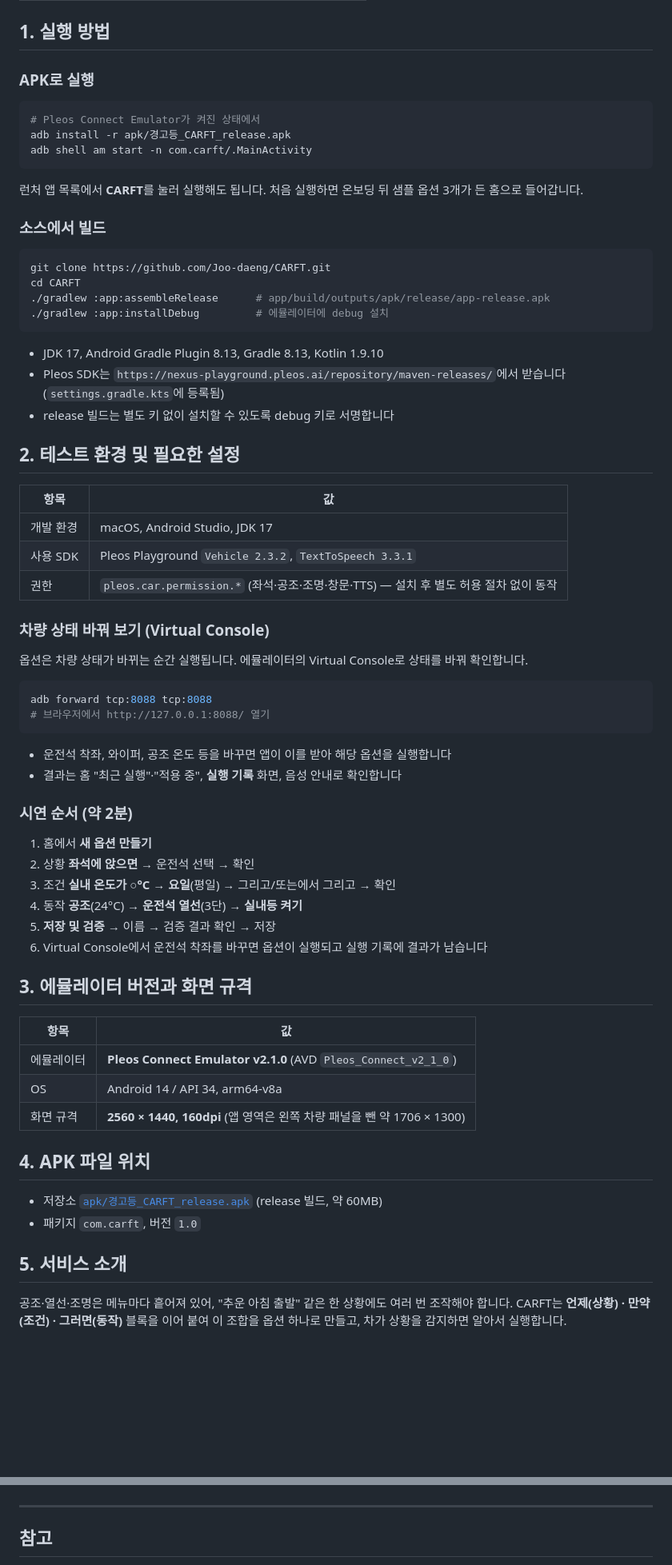
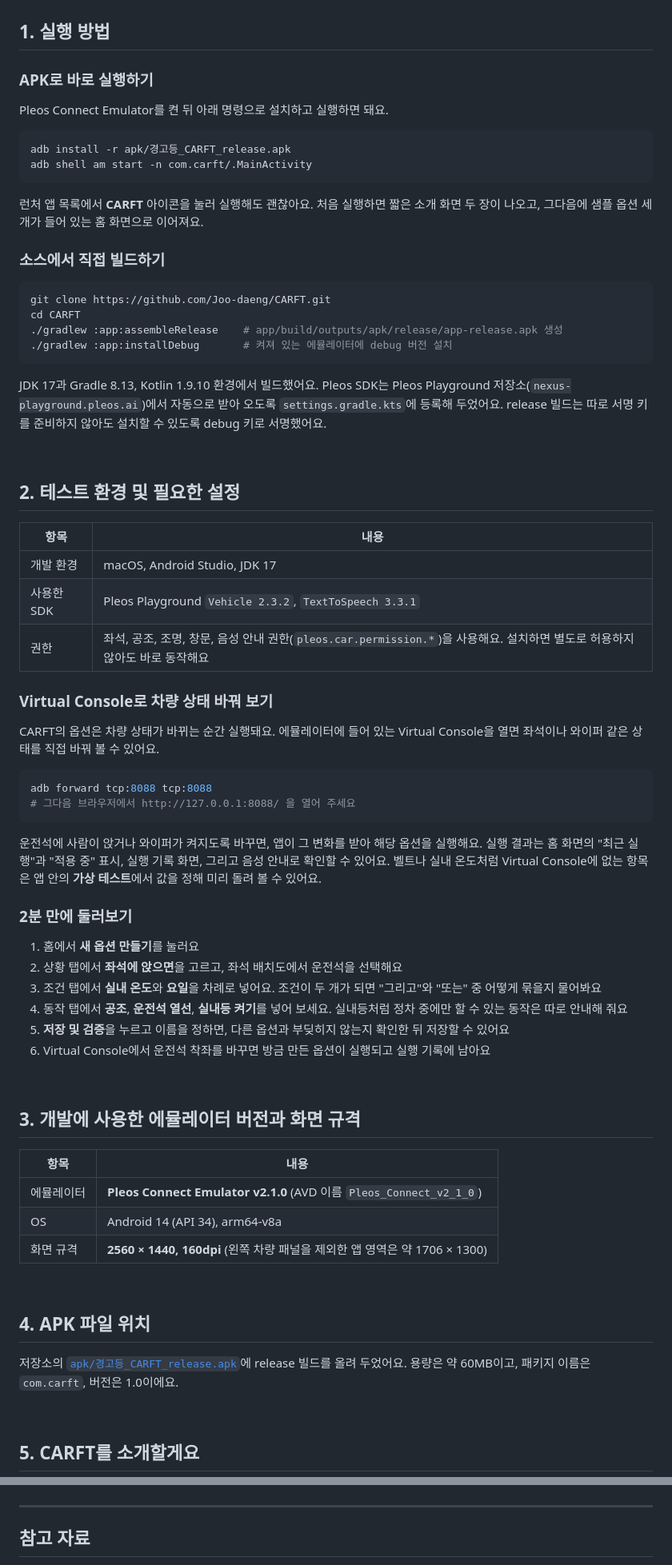
Before and after one commit to Joo-daeng/CARFT, a Markdown page: README.md, 2 parts joined by grey strips. Shown at 80% size. GitHub-like rendering; blank space fills up the shorter version.

````diff
--- a/README.md
+++ b/README.md
@@ -12,72 +23,75 @@
 
 ## 1. 실행 방법
 
-### APK로 실행
+### APK로 바로 실행하기
+
+Pleos Connect Emulator를 켠 뒤 아래 명령으로 설치하고 실행하면 돼요.
 
 ```bash
-# Pleos Connect Emulator가 켜진 상태에서
 adb install -r apk/경고등_CARFT_release.apk
 adb shell am start -n com.carft/.MainActivity
 ```
 
-런처 앱 목록에서 **CARFT**를 눌러 실행해도 됩니다. 처음 실행하면 온보딩 뒤 샘플 옵션 3개가 든 홈으로 들어갑니다.
+런처 앱 목록에서 **CARFT** 아이콘을 눌러 실행해도 괜찮아요. 처음 실행하면 짧은 소개 화면 두 장이 나오고, 그다음에 샘플 옵션 세 개가 들어 있는 홈 화면으로 이어져요.
 
-### 소스에서 빌드
+### 소스에서 직접 빌드하기
 
 ```bash
 git clone https://github.com/Joo-daeng/CARFT.git
 cd CARFT
-./gradlew :app:assembleRelease      # app/build/outputs/apk/release/app-release.apk
-./gradlew :app:installDebug         # 에뮬레이터에 debug 설치
+./gradlew :app:assembleRelease    # app/build/outputs/apk/release/app-release.apk 생성
+./gradlew :app:installDebug       # 켜져 있는 에뮬레이터에 debug 버전 설치
 ```
 
-- JDK 17, Android Gradle Plugin 8.13, Gradle 8.13, Kotlin 1.9.10
-- Pleos SDK는 `https://nexus-playground.pleos.ai/repository/maven-releases/`에서 받습니다 (`settings.gradle.kts`에 등록됨)
-- release 빌드는 별도 키 없이 설치할 수 있도록 debug 키로 서명합니다
+JDK 17과 Gradle 8.13, Kotlin 1.9.10 환경에서 빌드했어요. Pleos SDK는 Pleos Playground 저장소(`nexus-playground.pleos.ai`)에서 자동으로 받아 오도록 `settings.gradle.kts`에 등록해 두었어요. release 빌드는 따로 서명 키를 준비하지 않아도 설치할 수 있도록 debug 키로 서명했어요.
+
+<br/>
 
 ## 2. 테스트 환경 및 필요한 설정
 
-| 항목 | 값 |
+| 항목 | 내용 |
 | --- | --- |
 | 개발 환경 | macOS, Android Studio, JDK 17 |
-| 사용 SDK | Pleos Playground `Vehicle 2.3.2`, `TextToSpeech 3.3.1` |
-| 권한 | `pleos.car.permission.*` (좌석·공조·조명·창문·TTS) — 설치 후 별도 허용 절차 없이 동작 |
+| 사용한 SDK | Pleos Playground `Vehicle 2.3.2`, `TextToSpeech 3.3.1` |
+| 권한 | 좌석, 공조, 조명, 창문, 음성 안내 권한(`pleos.car.permission.*`)을 사용해요. 설치하면 별도로 허용하지 않아도 바로 동작해요 |
 
-### 차량 상태 바꿔 보기 (Virtual Console)
+### Virtual Console로 차량 상태 바꿔 보기
 
-옵션은 차량 상태가 바뀌는 순간 실행됩니다. 에뮬레이터의 Virtual Console로 상태를 바꿔 확인합니다.
+CARFT의 옵션은 차량 상태가 바뀌는 순간 실행돼요. 에뮬레이터에 들어 있는 Virtual Console을 열면 좌석이나 와이퍼 같은 상태를 직접 바꿔 볼 수 있어요.
 
 ```bash
 adb forward tcp:8088 tcp:8088
-# 브라우저에서 http://127.0.0.1:8088/ 열기
+# 그다음 브라우저에서 http://127.0.0.1:8088/ 을 열어 주세요
 ```
 
-- 운전석 착좌, 와이퍼, 공조 온도 등을 바꾸면 앱이 이를 받아 해당 옵션을 실행합니다
-- 결과는 홈 "최근 실행"·"적용 중", **실행 기록** 화면, 음성 안내로 확인합니다
+운전석에 사람이 앉거나 와이퍼가 켜지도록 바꾸면, 앱이 그 변화를 받아 해당 옵션을 실행해요. 실행 결과는 홈 화면의 "최근 실행"과 "적용 중" 표시, 실행 기록 화면, 그리고 음성 안내로 확인할 수 있어요. 벨트나 실내 온도처럼 Virtual Console에 없는 항목은 앱 안의 **가상 테스트**에서 값을 정해 미리 돌려 볼 수 있어요.
 
-### 시연 순서 (약 2분)
+### 2분 만에 둘러보기
 
-1. 홈에서 **새 옵션 만들기**
-2. 상황 **좌석에 앉으면** → 운전석 선택 → 확인
-3. 조건 **실내 온도가 ○°C** → **요일**(평일) → 그리고/또는에서 그리고 → 확인
-4. 동작 **공조**(24°C) → **운전석 열선**(3단) → **실내등 켜기**
-5. **저장 및 검증** → 이름 → 검증 결과 확인 → 저장
-6. Virtual Console에서 운전석 착좌를 바꾸면 옵션이 실행되고 실행 기록에 결과가 남습니다
+1. 홈에서 **새 옵션 만들기**를 눌러요
+2. 상황 탭에서 **좌석에 앉으면**을 고르고, 좌석 배치도에서 운전석을 선택해요
+3. 조건 탭에서 **실내 온도**와 **요일**을 차례로 넣어요. 조건이 두 개가 되면 "그리고"와 "또는" 중 어떻게 묶을지 물어봐요
+4. 동작 탭에서 **공조**, **운전석 열선**, **실내등 켜기**를 넣어 보세요. 실내등처럼 정차 중에만 할 수 있는 동작은 따로 안내해 줘요
+5. **저장 및 검증**을 누르고 이름을 정하면, 다른 옵션과 부딪히지 않는지 확인한 뒤 저장할 수 있어요
+6. Virtual Console에서 운전석 착좌를 바꾸면 방금 만든 옵션이 실행되고 실행 기록에 남아요
 
-## 3. 에뮬레이터 버전과 화면 규격
+<br/>
 
-| 항목 | 값 |
+## 3. 개발에 사용한 에뮬레이터 버전과 화면 규격
+
+| 항목 | 내용 |
 | --- | --- |
-| 에뮬레이터 | **Pleos Connect Emulator v2.1.0** (AVD `Pleos_Connect_v2_1_0`) |
-| OS | Android 14 / API 34, arm64-v8a |
-| 화면 규격 | **2560 × 1440, 160dpi** (앱 영역은 왼쪽 차량 패널을 뺀 약 1706 × 1300) |
+| 에뮬레이터 | **Pleos Connect Emulator v2.1.0** (AVD 이름 `Pleos_Connect_v2_1_0`) |
+| OS | Android 14 (API 34), arm64-v8a |
+| 화면 규격 | **2560 × 1440, 160dpi** (왼쪽 차량 패널을 제외한 앱 영역은 약 1706 × 1300) |
+
+<br/>
 
 ## 4. APK 파일 위치
 
-- 저장소 [`apk/경고등_CARFT_release.apk`](apk/경고등_CARFT_release.apk) (release 빌드, 약 60MB)
-- 패키지 `com.carft`, 버전 `1.0`
+저장소의 [`apk/경고등_CARFT_release.apk`](apk/경고등_CARFT_release.apk)에 release 빌드를 올려 두었어요. 용량은 약 60MB이고, 패키지 이름은 `com.carft`, 버전은 1.0이에요.
 
-## 5. 서비스 소개
+<br/>
 
-공조·열선·조명은 메뉴마다 흩어져 있어, "추운 아침 출발" 같은 한 상황에도 여러 번 조작해야 합니다. CARFT는 **언제(상황) · 만약(조건) · 그러면(동작)** 블록을 이어 붙여 이 조합을 옵션 하나로 만들고, 차가 상황을 감지하면 알아서 실행합니다.
+## 5. CARFT를 소개할게요
 
@@ -95,4 +115,4 @@ adb forward tcp:8088 tcp:8088
 ---
 
-## 참고
+## 참고 자료
 
````
Also changed, not shown: other parts of README.md (+66 -38 lines), docs/screenshots/editor-board.png, docs/screenshots/editor-panel.png, docs/screenshots/home.png, docs/screenshots/intro.png (added), docs/screenshots/validation.png, 1 other file.
